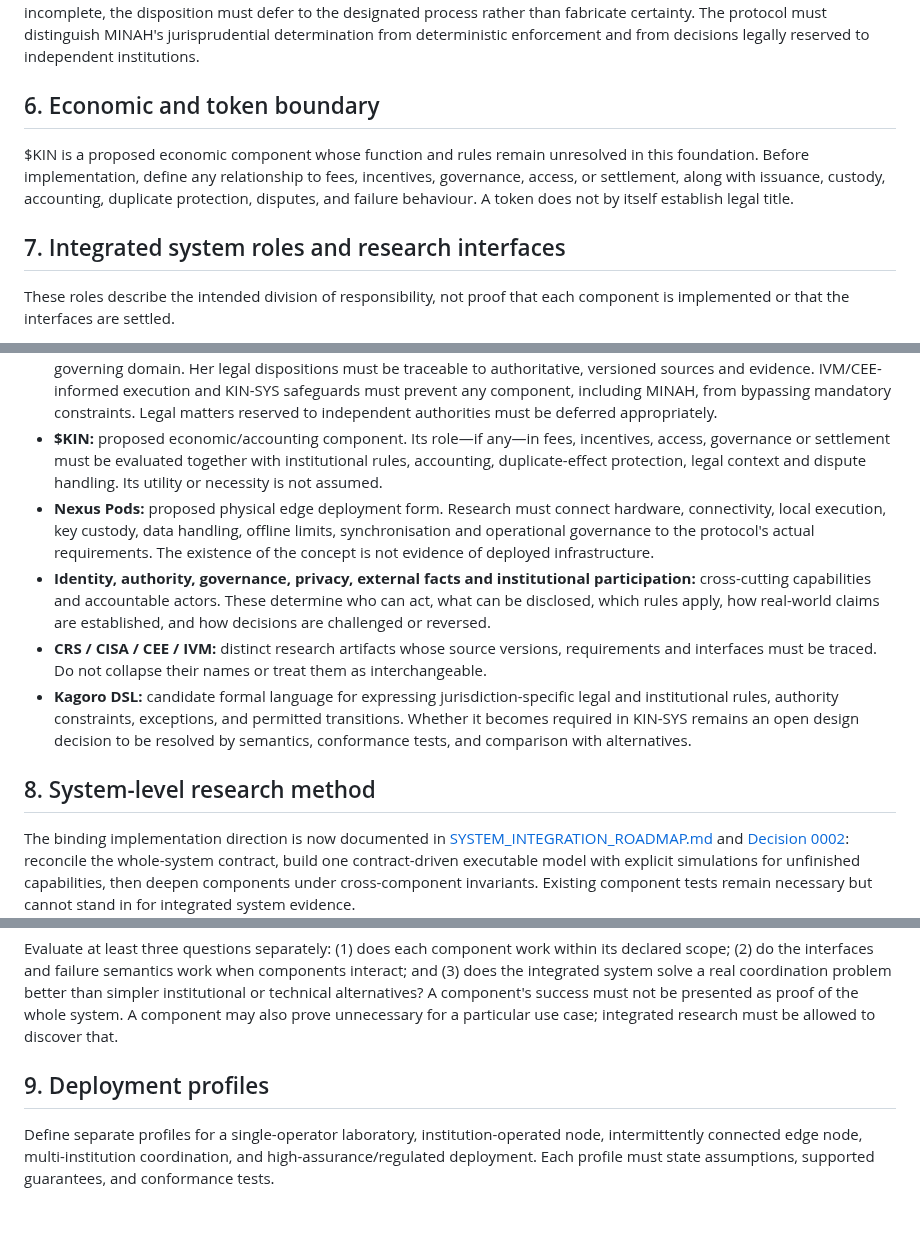
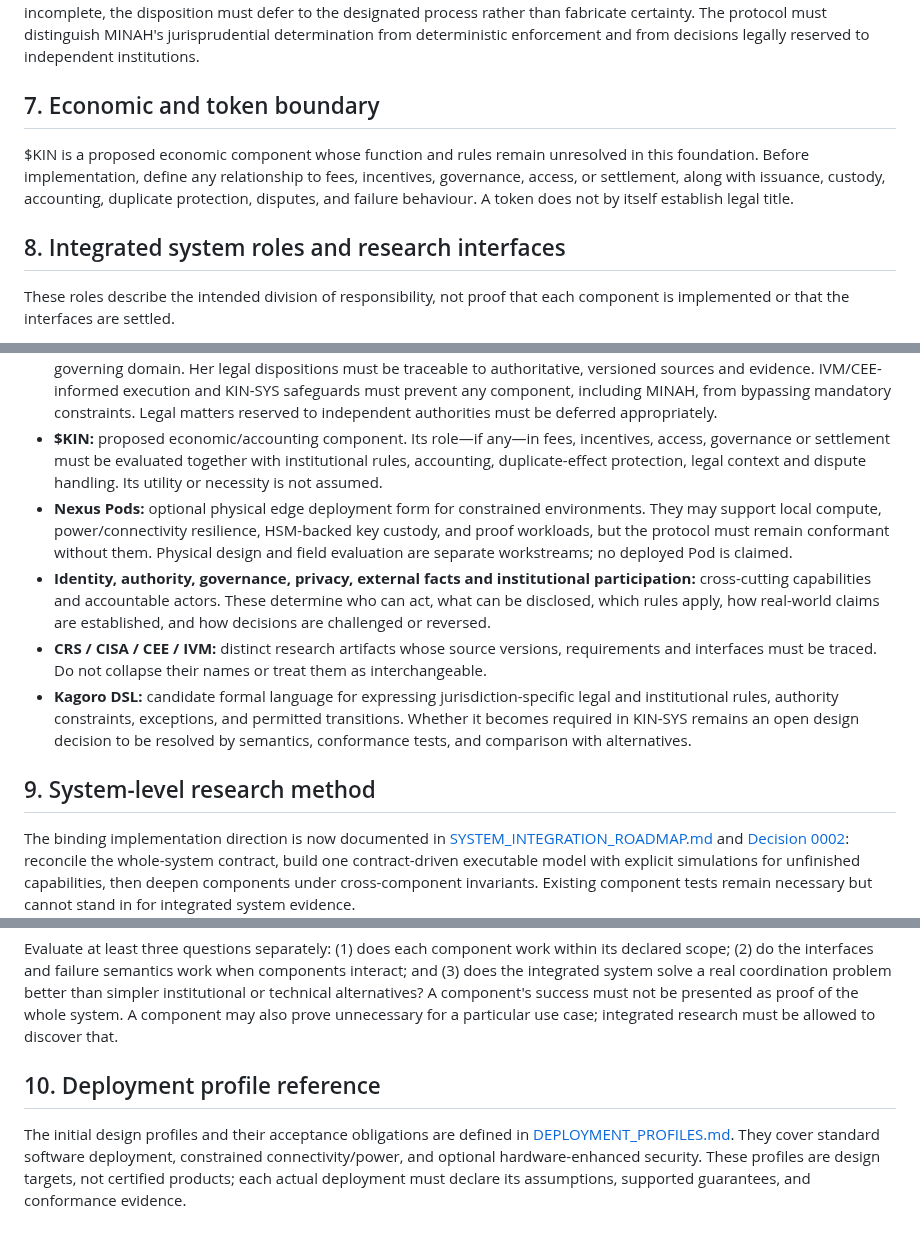
Before and after one commit to joe933212-pixel/KIN-SYS-PROTOCOL, a Markdown page: ARCHITECTURE.md, 3 parts joined by grey strips. Drawn GitHub-style.

Commit message:
Resolve architecture numbering and align deployment profiles

```diff
--- a/ARCHITECTURE.md
+++ b/ARCHITECTURE.md
@@ -72,11 +72,11 @@ MINAH is not a root administrator and cannot unilaterally alter the rules, grant
 
 Jurisdiction-specific MINAH deployments require controlled legal-source ingestion, jurisdiction and effective-date tracking, provenance, conflict/uncertainty handling, evaluation against approved cases, and a governed process for updating or replacing legal knowledge. A model's assertion that it knows the law is not proof of completeness or correctness. When a question requires discretion reserved to a court, official, or institution, or when authoritative sources conflict or are incomplete, the disposition must defer to the designated process rather than fabricate certainty. The protocol must distinguish MINAH's jurisprudential determination from deterministic enforcement and from decisions legally reserved to independent institutions.
 
-## 6. Economic and token boundary
+## 7. Economic and token boundary
 
 $KIN is a proposed economic component whose function and rules remain unresolved in this foundation. Before implementation, define any relationship to fees, incentives, governance, access, or settlement, along with issuance, custody, accounting, duplicate protection, disputes, and failure behaviour. A token does not by itself establish legal title.
 
-## 7. Integrated system roles and research interfaces
+## 8. Integrated system roles and research interfaces
 
 These roles describe the intended division of responsibility, not proof that each component is implemented or that the interfaces are settled.
 
@@ -84,12 +84,12 @@ These roles describe the intended division of responsibility, not proof that eac
 - **CEE and IVM:** execution-enabling research and runtime layers. CEE defines an operational execution environment and lifecycle; IVM defines an abstract execution architecture. They must be mapped to the protocol contract, but neither should be treated as the whole KIN-SYS system.
 - **MINAH:** intended jurisprudential oracle and sovereignty gatekeeper, trained/configured for the relevant jurisdiction or governing domain. Her legal dispositions must be traceable to authoritative, versioned sources and evidence. IVM/CEE-informed execution and KIN-SYS safeguards must prevent any component, including MINAH, from bypassing mandatory constraints. Legal matters reserved to independent authorities must be deferred appropriately.
 - **$KIN:** proposed economic/accounting component. Its role—if any—in fees, incentives, access, governance or settlement must be evaluated together with institutional rules, accounting, duplicate-effect protection, legal context and dispute handling. Its utility or necessity is not assumed.
-- **Nexus Pods:** proposed physical edge deployment form. Research must connect hardware, connectivity, local execution, key custody, data handling, offline limits, synchronisation and operational governance to the protocol's actual requirements. The existence of the concept is not evidence of deployed infrastructure.
+- **Nexus Pods:** optional physical edge deployment form for constrained environments. They may support local compute, power/connectivity resilience, HSM-backed key custody, and proof workloads, but the protocol must remain conformant without them. Physical design and field evaluation are separate workstreams; no deployed Pod is claimed.
 - **Identity, authority, governance, privacy, external facts and institutional participation:** cross-cutting capabilities and accountable actors. These determine who can act, what can be disclosed, which rules apply, how real-world claims are established, and how decisions are challenged or reversed.
 - **CRS / CISA / CEE / IVM:** distinct research artifacts whose source versions, requirements and interfaces must be traced. Do not collapse their names or treat them as interchangeable.
 - **Kagoro DSL:** candidate formal language for expressing jurisdiction-specific legal and institutional rules, authority constraints, exceptions, and permitted transitions. Whether it becomes required in KIN-SYS remains an open design decision to be resolved by semantics, conformance tests, and comparison with alternatives.
 
-## 8. System-level research method
+## 9. System-level research method
 The binding implementation direction is now documented in [SYSTEM_INTEGRATION_ROADMAP.md](SYSTEM_INTEGRATION_ROADMAP.md) and [Decision 0002](DECISIONS/0002-whole-system-first-development.md): reconcile the whole-system contract, build one contract-driven executable model with explicit simulations for unfinished capabilities, then deepen components under cross-component invariants. Existing component tests remain necessary but cannot stand in for integrated system evidence.
 
 
@@ -97,6 +97,6 @@ Research must preserve both component-level falsifiability and system-level inte
 
 Evaluate at least three questions separately: (1) does each component work within its declared scope; (2) do the interfaces and failure semantics work when components interact; and (3) does the integrated system solve a real coordination problem better than simpler institutional or technical alternatives? A component's success must not be presented as proof of the whole system. A component may also prove unnecessary for a particular use case; integrated research must be allowed to discover that.
 
-## 9. Deployment profiles
+## 10. Deployment profile reference
 
-Define separate profiles for a single-operator laboratory, institution-operated node, intermittently connected edge node, multi-institution coordination, and high-assurance/regulated deployment. Each profile must state assumptions, supported guarantees, and conformance tests.
+The initial design profiles and their acceptance obligations are defined in [DEPLOYMENT_PROFILES.md](DEPLOYMENT_PROFILES.md). They cover standard software deployment, constrained connectivity/power, and optional hardware-enhanced security. These profiles are design targets, not certified products; each actual deployment must declare its assumptions, supported guarantees, and conformance evidence.
```
